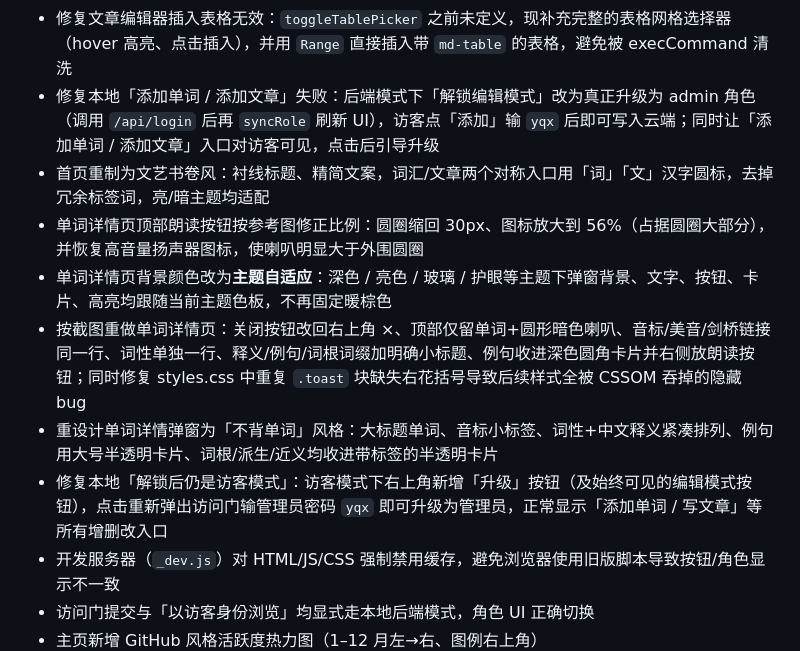
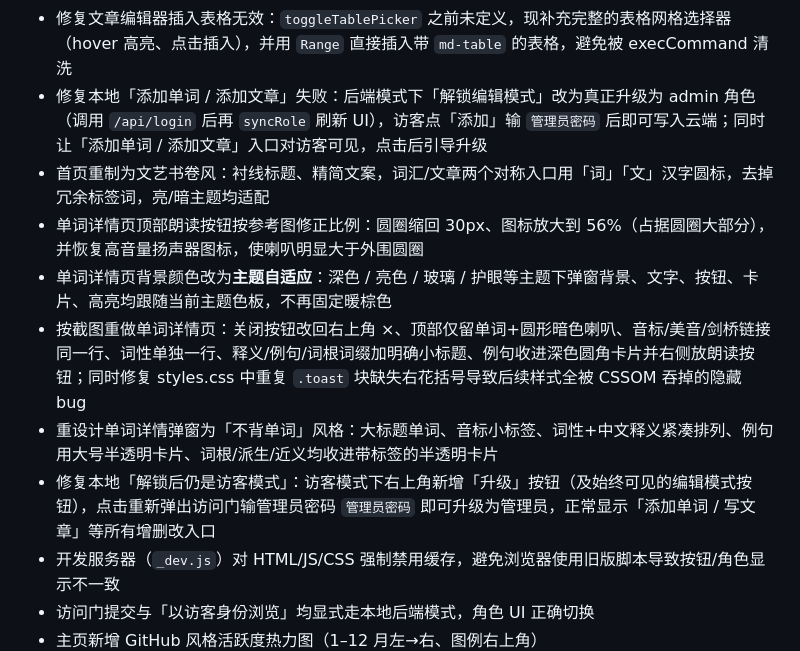
Before and after one commit to noorenduddy32-cpu/algorithm-wordbook, a Markdown page: README.md, the part around one of its changes. Drawn GitHub-style.

```diff
--- a/README.md
+++ b/README.md
@@ -54,13 +55,13 @@ GitHub 仓库：`noorenduddy32-cpu/algorithm-wordbook`。
 - 单词详情页的「在剑桥词典查」链接移到弹窗底部，并加虚线顶边分隔，视觉更干净
 - 文章编辑器改为单栏 WYSIWYG：去掉默认分栏，只留「编辑 / 预览」两个单栏视图，编辑区就是最终效果；同时收窄最大宽度到 960px，阅读更舒适
 - 修复文章编辑器插入表格无效：`toggleTablePicker` 之前未定义，现补充完整的表格网格选择器（hover 高亮、点击插入），并用 `Range` 直接插入带 `md-table` 的表格，避免被 execCommand 清洗
-- 修复本地「添加单词 / 添加文章」失败：后端模式下「解锁编辑模式」改为真正升级为 admin 角色（调用 `/api/login` 后再 `syncRole` 刷新 UI），访客点「添加」输 `yqx` 后即可写入云端；同时让「添加单词 / 添加文章」入口对访客可见，点击后引导升级
+- 修复本地「添加单词 / 添加文章」失败：后端模式下「解锁编辑模式」改为真正升级为 admin 角色（调用 `/api/login` 后再 `syncRole` 刷新 UI），访客点「添加」输 `管理员密码` 后即可写入云端；同时让「添加单词 / 添加文章」入口对访客可见，点击后引导升级
 - 首页重制为文艺书卷风：衬线标题、精简文案，词汇/文章两个对称入口用「词」「文」汉字圆标，去掉冗余标签词，亮/暗主题均适配
 - 单词详情页顶部朗读按钮按参考图修正比例：圆圈缩回 30px、图标放大到 56%（占据圆圈大部分），并恢复高音量扬声器图标，使喇叭明显大于外围圆圈
 - 单词详情页背景颜色改为**主题自适应**：深色 / 亮色 / 玻璃 / 护眼等主题下弹窗背景、文字、按钮、卡片、高亮均跟随当前主题色板，不再固定暖棕色
 - 按截图重做单词详情页：关闭按钮改回右上角 ×、顶部仅留单词+圆形暗色喇叭、音标/美音/剑桥链接同一行、词性单独一行、释义/例句/词根词缀加明确小标题、例句收进深色圆角卡片并右侧放朗读按钮；同时修复 styles.css 中重复 `.toast` 块缺失右花括号导致后续样式全被 CSSOM 吞掉的隐藏 bug
 - 重设计单词详情弹窗为「不背单词」风格：大标题单词、音标小标签、词性+中文释义紧凑排列、例句用大号半透明卡片、词根/派生/近义均收进带标签的半透明卡片
-- 修复本地「解锁后仍是访客模式」：访客模式下右上角新增「升级」按钮（及始终可见的编辑模式按钮），点击重新弹出访问门输管理员密码 `yqx` 即可升级为管理员，正常显示「添加单词 / 写文章」等所有增删改入口
+- 修复本地「解锁后仍是访客模式」：访客模式下右上角新增「升级」按钮（及始终可见的编辑模式按钮），点击重新弹出访问门输管理员密码 `管理员密码` 即可升级为管理员，正常显示「添加单词 / 写文章」等所有增删改入口
 - 开发服务器（`_dev.js`）对 HTML/JS/CSS 强制禁用缓存，避免浏览器使用旧版脚本导致按钮/角色显示不一致
 - 访问门提交与「以访客身份浏览」均显式走本地后端模式，角色 UI 正确切换
 - 主页新增 GitHub 风格活跃度热力图（1–12 月左→右、图例右上角）
```
Also changed, not shown: other parts of README.md (+7 -6 lines).
